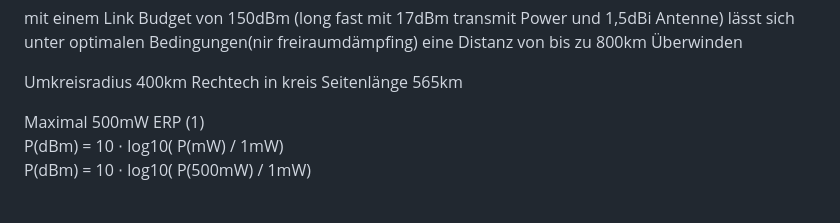
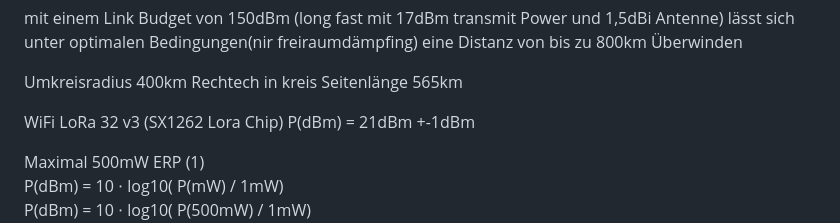
Before and after one commit to HTWDD-RN/lora-meshtastic, a Markdown page: Reichweite.md, the part around the change. Drawn GitHub-style; blank space fills up the shorter version.

```diff
--- a/Reichweite.md
+++ b/Reichweite.md
@@ -3,6 +3,8 @@ mit einem Link Budget von 150dBm (long fast mit 17dBm transmit Power und 1,5dBi
 Umkreisradius 400km
 Rechtech in kreis Seitenlänge 565km
 
+WiFi LoRa 32 v3 (SX1262 Lora Chip)
+P(dBm) = 21dBm +-1dBm
 
 Maximal 500mW ERP  (1)
 P(dBm) = 10 ⋅ log10( P(mW) / 1mW)
```
